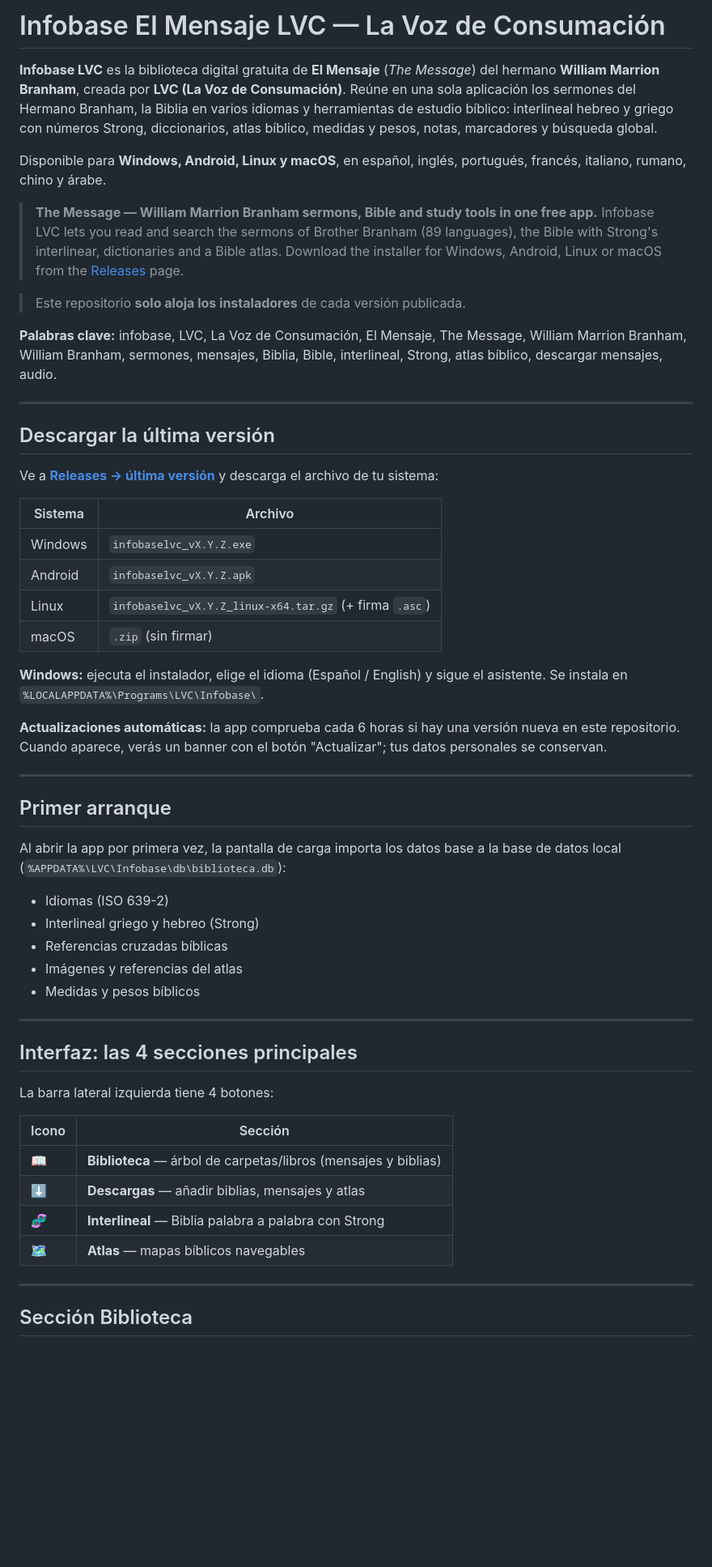
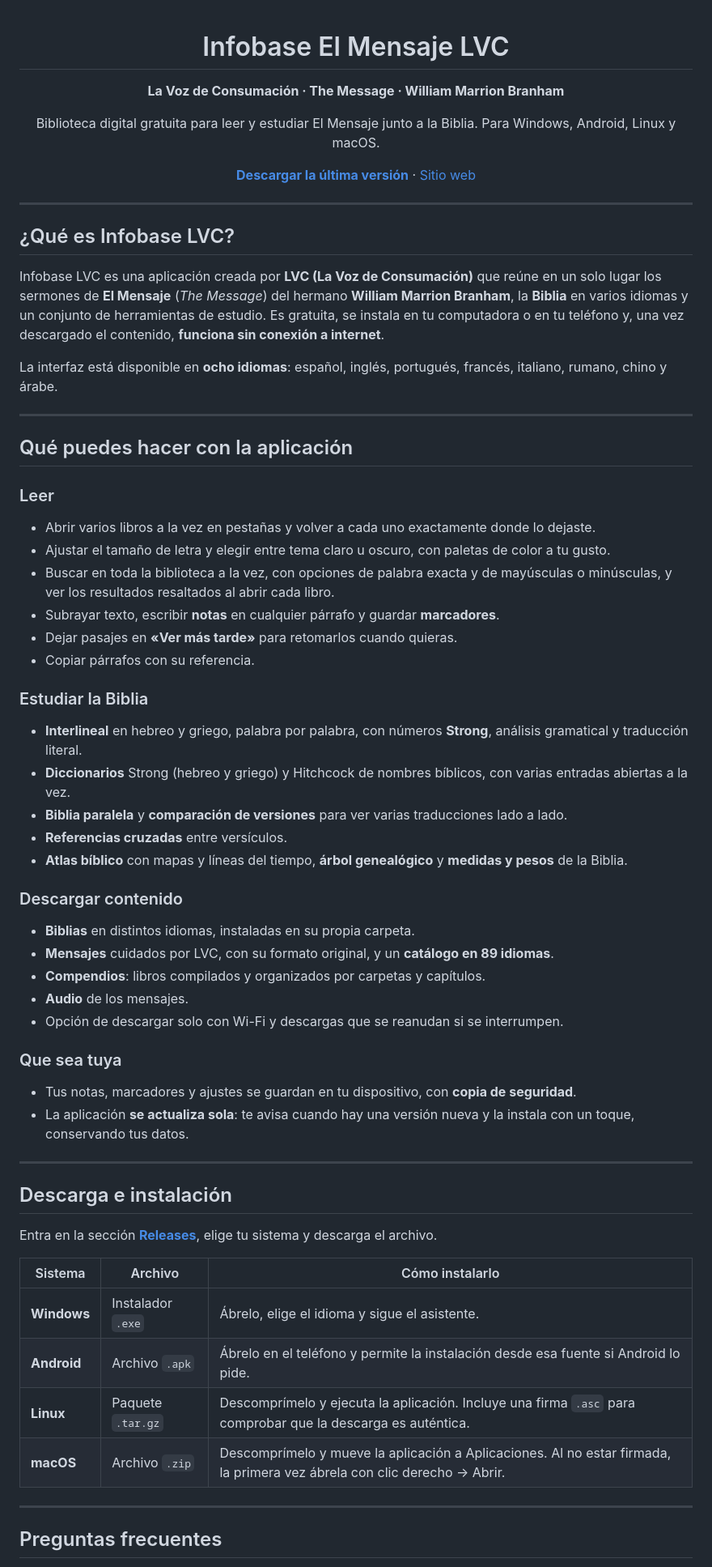
Before and after one commit to j0sue-dev/InfobaseReleases, a Markdown page: README.md, the part around one of its changes. Shown at 81% size. Drawn GitHub-style; blank space fills up the shorter version.

Commit message:
README: presentación profesional de la aplicación

```diff
--- a/README.md
+++ b/README.md
@@ -1,58 +1,68 @@
-# Infobase El Mensaje LVC — La Voz de Consumación
+<div align="center">
 
-**Infobase LVC** es la biblioteca digital gratuita de **El Mensaje** (*The Message*) del hermano **William Marrion Branham**, creada por **LVC (La Voz de Consumación)**. Reúne en una sola aplicación los sermones del Hermano Branham, la Biblia en varios idiomas y herramientas de estudio bíblico: interlineal hebreo y griego con números Strong, diccionarios, atlas bíblico, medidas y pesos, notas, marcadores y búsqueda global.
+# Infobase El Mensaje LVC
 
-Disponible para **Windows, Android, Linux y macOS**, en español, inglés, portugués, francés, italiano, rumano, chino y árabe.
+**La Voz de Consumación · The Message · William Marrion Branham**
 
-> **The Message — William Marrion Branham sermons, Bible and study tools in one free app.** Infobase LVC lets you read and search the sermons of Brother Branham (89 languages), the Bible with Strong's interlinear, dictionaries and a Bible atlas. Download the installer for Windows, Android, Linux or macOS from the [Releases](../../releases/latest) page.
+Biblioteca digital gratuita para leer y estudiar El Mensaje junto a la Biblia.
+Para Windows, Android, Linux y macOS.
 
-> Este repositorio **solo aloja los instaladores** de cada versión publicada.
+[**Descargar la última versión**](../../releases/latest) · [Sitio web](https://j0sue-dev.github.io/InfobaseReleases/)
 
-**Palabras clave:** infobase, LVC, La Voz de Consumación, El Mensaje, The Message, William Marrion Branham, William Branham, sermones, mensajes, Biblia, Bible, interlineal, Strong, atlas bíblico, descargar mensajes, audio.
+</div>
 
 ---
 
-## Descargar la última versión
+## ¿Qué es Infobase LVC?
 
-Ve a **[Releases → última versión](../../releases/latest)** y descarga el archivo de tu sistema:
+Infobase LVC es una aplicación creada por **LVC (La Voz de Consumación)** que reúne en un solo lugar los sermones de **El Mensaje** (*The Message*) del hermano **William Marrion Branham**, la **Biblia** en varios idiomas y un conjunto de herramientas de estudio. Es gratuita, se instala en tu computadora o en tu teléfono y, una vez descargado el contenido, **funciona sin conexión a internet**.
 
-| Sistema | Archivo |
-|---|---|
-| Windows | `infobaselvc_vX.Y.Z.exe` |
-| Android | `infobaselvc_vX.Y.Z.apk` |
-| Linux | `infobaselvc_vX.Y.Z_linux-x64.tar.gz` (+ firma `.asc`) |
-| macOS | `.zip` (sin firmar) |
-
-**Windows:** ejecuta el instalador, elige el idioma (Español / English) y sigue el asistente. Se instala en `%LOCALAPPDATA%\Programs\LVC\Infobase\`.
-
-**Actualizaciones automáticas:** la app comprueba cada 6 horas si hay una versión nueva en este repositorio. Cuando aparece, verás un banner con el botón "Actualizar"; tus datos personales se conservan.
+La interfaz está disponible en **ocho idiomas**: español, inglés, portugués, francés, italiano, rumano, chino y árabe.
 
 ---
 
-## Primer arranque
+## Qué puedes hacer con la aplicación
 
-Al abrir la app por primera vez, la pantalla de carga importa los datos base a la base de datos local (`%APPDATA%\LVC\Infobase\db\biblioteca.db`):
+### Leer
+- Abrir varios libros a la vez en pestañas y volver a cada uno exactamente donde lo dejaste.
+- Ajustar el tamaño de letra y elegir entre tema claro u oscuro, con paletas de color a tu gusto.
+- Buscar en toda la biblioteca a la vez, con opciones de palabra exacta y de mayúsculas o minúsculas, y ver los resultados resaltados al abrir cada libro.
+- Subrayar texto, escribir **notas** en cualquier párrafo y guardar **marcadores**.
+- Dejar pasajes en **«Ver más tarde»** para retomarlos cuando quieras.
+- Copiar párrafos con su referencia.
 
-- Idiomas (ISO 639-2)
-- Interlineal griego y hebreo (Strong)
-- Referencias cruzadas bíblicas
-- Imágenes y referencias del atlas
-- Medidas y pesos bíblicos
+### Estudiar la Biblia
+- **Interlineal** en hebreo y griego, palabra por palabra, con números **Strong**, análisis gramatical y traducción literal.
+- **Diccionarios** Strong (hebreo y griego) y Hitchcock de nombres bíblicos, con varias entradas abiertas a la vez.
+- **Biblia paralela** y **comparación de versiones** para ver varias traducciones lado a lado.
+- **Referencias cruzadas** entre versículos.
+- **Atlas bíblico** con mapas y líneas del tiempo, **árbol genealógico** y **medidas y pesos** de la Biblia.
+
+### Descargar contenido
+- **Biblias** en distintos idiomas, instaladas en su propia carpeta.
+- **Mensajes** cuidados por LVC, con su formato original, y un **catálogo en 89 idiomas**.
+- **Compendios**: libros compilados y organizados por carpetas y capítulos.
+- **Audio** de los mensajes.
+- Opción de descargar solo con Wi-Fi y descargas que se reanudan si se interrumpen.
+
+### Que sea tuya
+- Tus notas, marcadores y ajustes se guardan en tu dispositivo, con **copia de seguridad**.
+- La aplicación **se actualiza sola**: te avisa cuando hay una versión nueva y la instala con un toque, conservando tus datos.
 
 ---
 
-## Interfaz: las 4 secciones principales
+## Descarga e instalación
 
-La barra lateral izquierda tiene 4 botones:
+Entra en la sección **[Releases](../../releases/latest)**, elige tu sistema y descarga el archivo.
 
-| Icono | Sección |
-|---|---|
-| 📖 | **Biblioteca** — árbol de carpetas/libros (mensajes y biblias) |
-| ⬇ | **Descargas** — añadir biblias, mensajes y atlas |
-| 🧬 | **Interlineal** — Biblia palabra a palabra con Strong |
-| 🗺 | **Atlas** — mapas bíblicos navegables |
+| Sistema | Archivo | Cómo instalarlo |
+|---|---|---|
+| **Windows** | Instalador `.exe` | Ábrelo, elige el idioma y sigue el asistente. |
+| **Android** | Archivo `.apk` | Ábrelo en el teléfono y permite la instalación desde esa fuente si Android lo pide. |
+| **Linux** | Paquete `.tar.gz` | Descomprímelo y ejecuta la aplicación. Incluye una firma `.asc` para comprobar que la descarga es auténtica. |
+| **macOS** | Archivo `.zip` | Descomprímelo y mueve la aplicación a Aplicaciones. Al no estar firmada, la primera vez ábrela con clic derecho → Abrir. |
 
 ---
 
-## Sección Biblioteca
+## Preguntas frecuentes
 
```
Also changed, not shown: other parts of README.md (+9 -141 lines).
